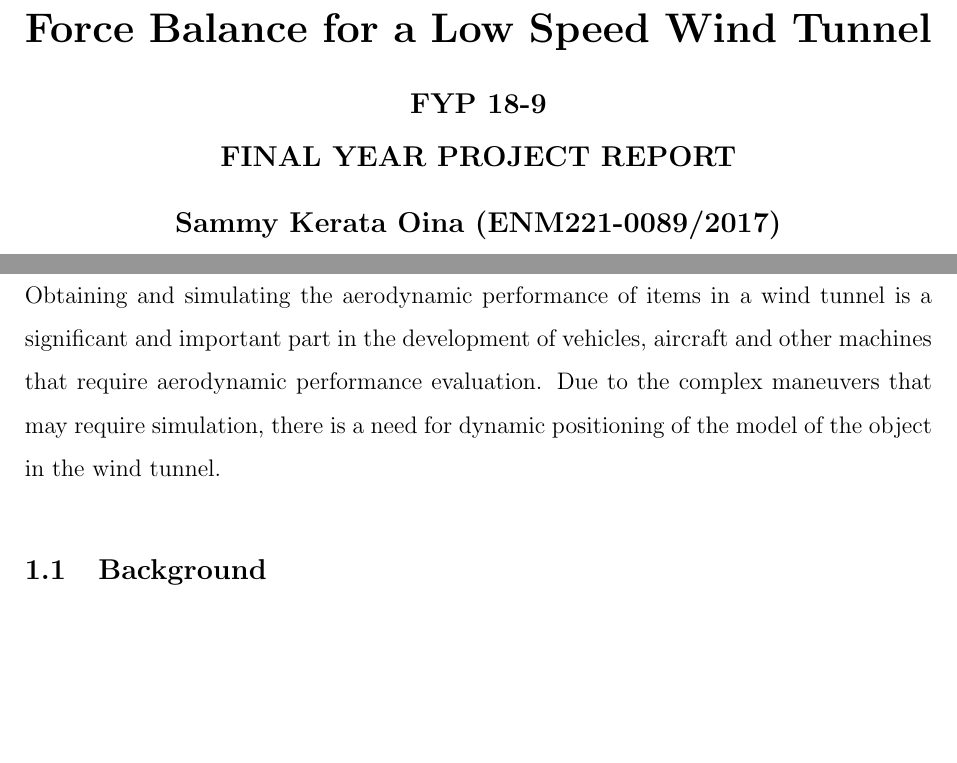
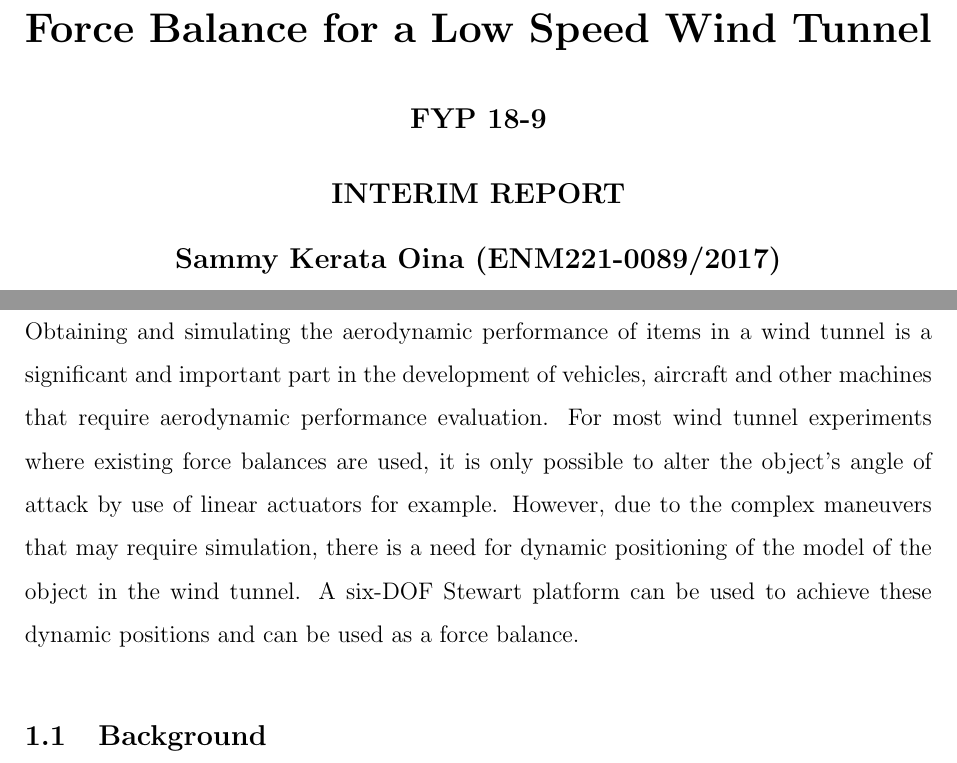
Before and after one commit to SammyOina/stewart-platform, a LaTeX document (Final Report/Main_file.tex, which reads Final Report/Files/Introduction.tex): two parts of pages 1 and 14 of 92, joined at a grey line, cut so that both start at the same text, the shorter picture padded with empty space. Compiled offline with pdfLaTeX.

Commit message:
Title Page
Title page done

```diff
--- a/Final Report/Files/Introduction.tex
+++ b/Final Report/Files/Introduction.tex
@@ -2,9 +2,11 @@
 \label{sec:introduction}
 Obtaining and simulating the aerodynamic performance of items in a wind tunnel is a
 significant and important part in the development of vehicles, aircraft and other machines
-that require aerodynamic performance evaluation. Due to the complex maneuvers that
+that require aerodynamic performance evaluation. For most wind tunnel experiments where existing force balances are used,
+it is only possible to alter the object's angle of attack by use of linear  actuators for example.
+However, due to the complex maneuvers that
 may require simulation, there is a need for dynamic positioning of the model of the object
-in the wind tunnel.
+in the wind tunnel. A six-DOF Stewart platform can be used to achieve these dynamic positions and can be used as a force balance.
 \subsection{Background}
 A Stewart platform is a six degree-of-freedom mechanism that consists of a base and a platform connected with six legs that can vary in length. Each leg of the Stewart platform is connected to the ground by a two-axis joint and is provided with controllable means for extending its length
 \cite{wittenburg2016stewart}. The six DOF Stewart Platform provides an elegant design for simulating flight conditions.\cite{stewart1965platform}.
--- a/Final Report/Main_file.tex
+++ b/Final Report/Main_file.tex
@@ -103,14 +103,14 @@
       \vspace{0.1cm}
         \LARGE{\textbf{Development of a 6 DOF Stewart platform
             Force Balance for a Low Speed Wind Tunnel}}\\
-    \vspace{0.3cm}
-    \large{\textbf{FYP 18-9
+        \vspace{0.2cm}
+        \LARGE{\large\textbf{FYP 18-9
                 }}\\
-    \large{\textbf{FINAL YEAR PROJECT REPORT}}
-                }\\[0.2cm]
+        {\large\textbf{INTERIM REPORT
+                    }}\\[0.1cm]
         %\large{by}\\[0.6cm
 
-    %\vspace{0.1cm}
+        \vspace{0.1cm}
         \large{\textbf{Sammy Kerata Oina (ENM221-0089/2017)
                 }}\\
          \large{\textbf{Earl Spencer Mogire~(ENM221-0074/2017)
```
Also changed, not shown: Final Report/Main_file.tex (6 more changed lines). Lines whose indentation alone changed are shown as unchanged.
